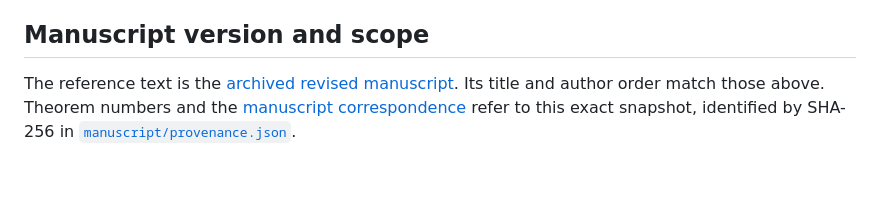
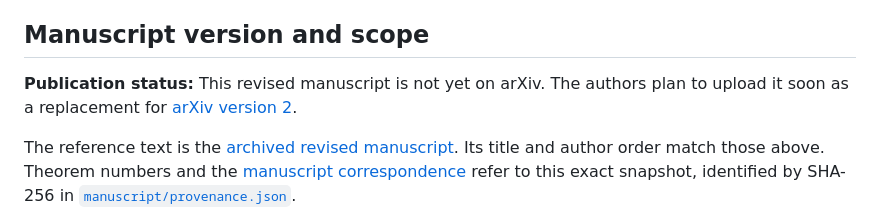
Before and after one commit to methuku-git-hub/Nearly-linear-directed-cycles-in-vertex-transitive-digraphs, a Markdown page: README.md, the part around the change. GitHub-like rendering; blank space fills up the shorter version.

Commit message:
Clarify planned arXiv replacement status

```diff
--- a/README.md
+++ b/README.md
@@ -25,6 +25,10 @@ declaration is
 The full proof development is in [`directed-cycles-lean/`](directed-cycles-lean).
 
 ## Manuscript version and scope
+
+**Publication status:** This revised manuscript is not yet on arXiv. The authors
+plan to upload it soon as a replacement for
+[arXiv version 2](https://arxiv.org/abs/2607.05807v2).
 
 The reference text is the [archived revised manuscript](directed-cycles-lean/manuscript/source.tex).
 Its title and author order match those above. Theorem numbers and the
```
